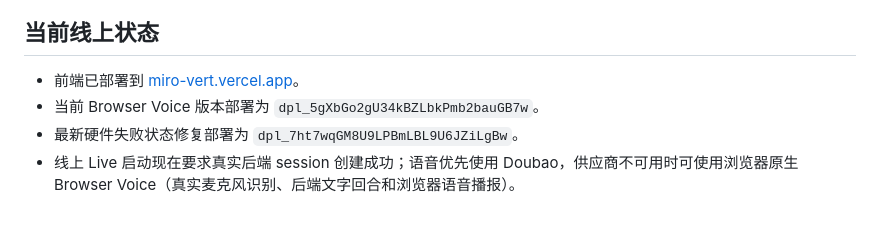
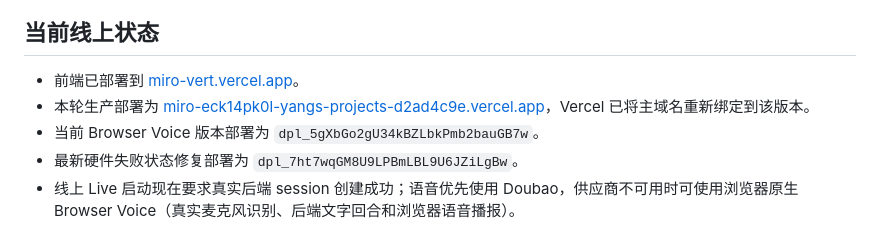
Before and after one commit to Yang-lab1/miro, a Markdown page: docs/handoff/PRODUCTION_READINESS.md, the part around the change. Rendered like a GitHub page.

Commit message:
docs: record production deployment status

```diff
--- a/docs/handoff/PRODUCTION_READINESS.md
+++ b/docs/handoff/PRODUCTION_READINESS.md
@@ -20,6 +20,7 @@
 ## 当前线上状态
 
 - 前端已部署到 [miro-vert.vercel.app](https://miro-vert.vercel.app)。
+- 本轮生产部署为 [miro-eck14pk0l-yangs-projects-d2ad4c9e.vercel.app](https://miro-eck14pk0l-yangs-projects-d2ad4c9e.vercel.app)，Vercel 已将主域名重新绑定到该版本。
 - 当前 Browser Voice 版本部署为 `dpl_5gXbGo2gU34kBZLbkPmb2bauGB7w`。
 - 最新硬件失败状态修复部署为 `dpl_7ht7wqGM8U9LPBmLBL9U6JZiLgBw`。
 - 线上 Live 启动现在要求真实后端 session 创建成功；语音优先使用 Doubao，供应商不可用时可使用浏览器原生 Browser Voice（真实麦克风识别、后端文字回合和浏览器语音播报）。
```
